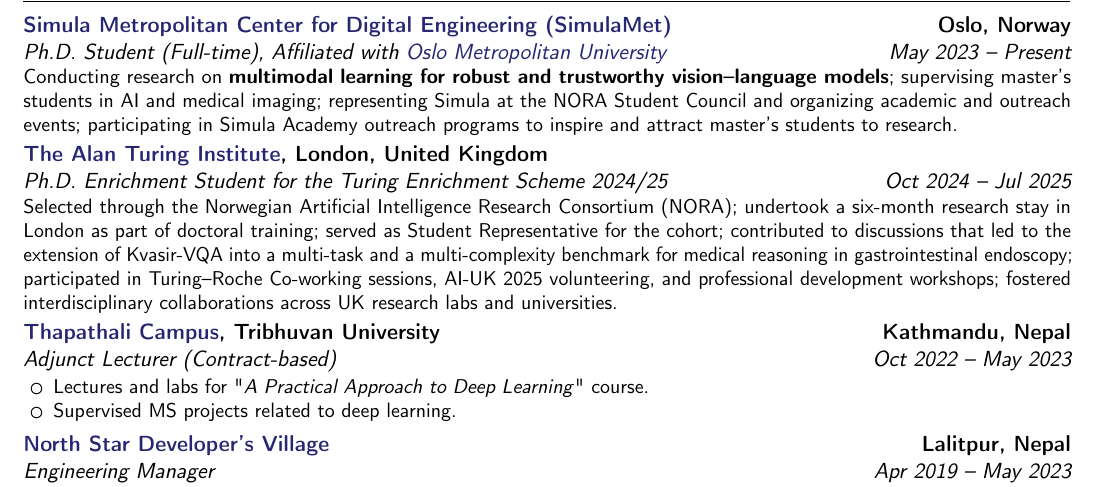
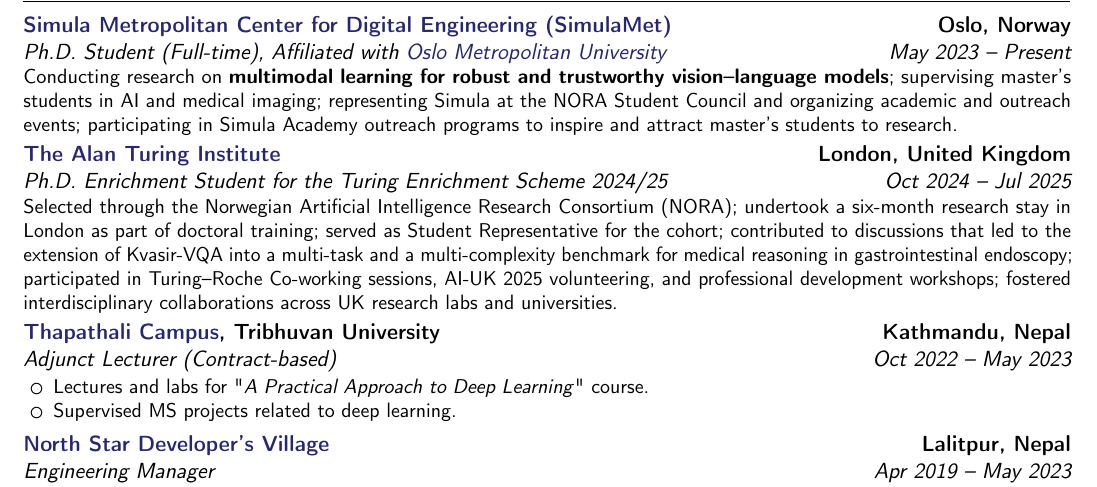
Before and after one commit to SushantGautam/Sushant-Gautam-CV, a LaTeX CV (main.tex): part of page 1 of 2, cut so that both start at the same text. Compiled offline with pdfLaTeX.

Commit message:
Updates from Overleaf

```diff
--- a/main.tex
+++ b/main.tex
@@ -46,8 +46,8 @@
 
 \cventry{Oct 2024 -- Jul 2025}
         {Ph.D. Enrichment Student for the Turing Enrichment Scheme 2024/25}
-        {\href{https://www.turing.ac.uk/people/doctoral-students/sushant-gautam}{The Alan Turing Institute}, London, United Kingdom}
-        {}
+        {\href{https://www.turing.ac.uk/people/doctoral-students/sushant-gautam}{The Alan Turing Institute}}
+        {London, United Kingdom}
         {}
         {%
           Selected through the Norwegian Artificial Intelligence Research Consortium (NORA); undertook a six-month research stay in London as part of doctoral training; served as Student Representative for the cohort; contributed to discussions that led to the extension of Kvasir-VQA into a multi-task and a multi-complexity benchmark for medical reasoning in gastrointestinal endoscopy; participated in Turing–Roche Co-working sessions, AI-UK 2025 volunteering, and professional development workshops; fostered interdisciplinary collaborations across UK research labs and universities.
```
